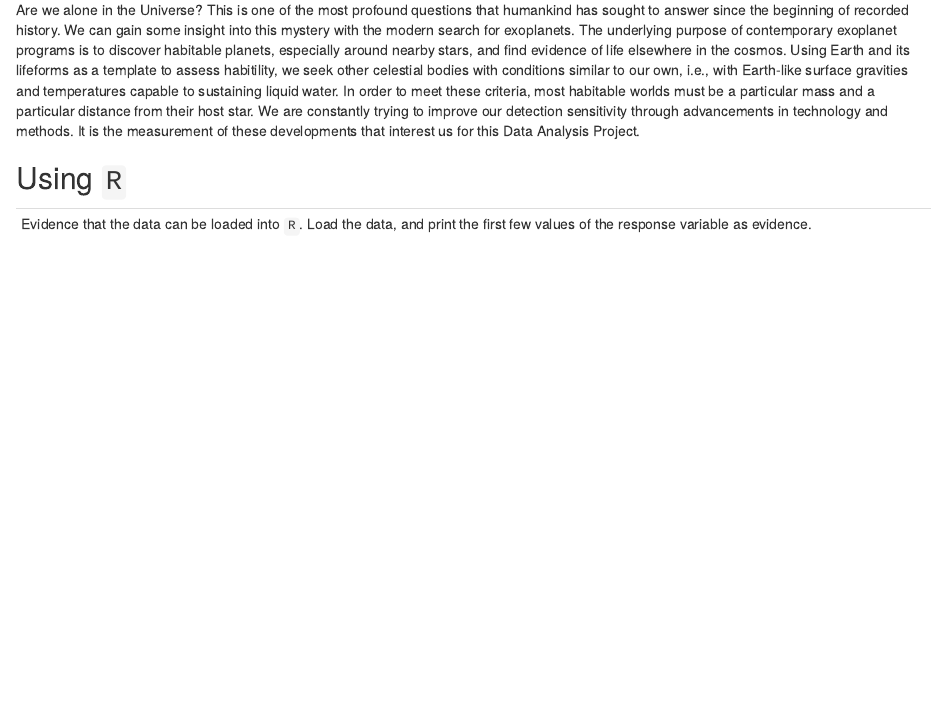
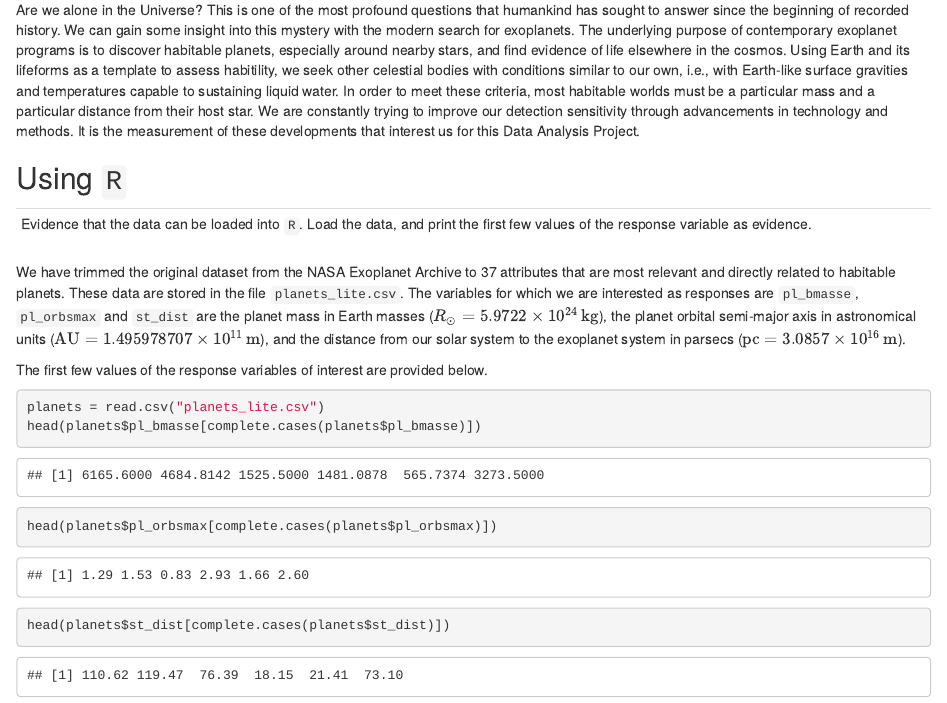
Before and after one commit to tdcnguyen/UIUC_2018STAT420, an R Markdown document (2018JJDLTN_Proposal.Rmd): the page in a window 1100 px wide, from 1110 px down. Rendered offline with R 4.5, knitr and Pandoc, with nearby package versions.

Commit message:
Updated Using R section.

````diff
--- a/2018JJDLTN_Proposal.Rmd
+++ b/2018JJDLTN_Proposal.Rmd
@@ -43,3 +43,14 @@ Are we alone in the Universe? This is one of the most profound questions that hu
 ---
 Evidence that the data can be loaded into `R`. Load the data, and print the first few values of the response variable as evidence.
 ---
+
+We have trimmed the original dataset from the NASA Exoplanet Archive to 37 attributes that are most relevant and directly related to habitable planets. These data are stored in the file `planets_lite.csv`. The variables for which we are interested as responses are `pl_bmasse`, `pl_orbsmax` and `st_dist` are the planet mass in Earth masses ($R_\odot = 5.9722 \times 10^{24}\,\rm{kg}$), the planet orbital semi-major axis in astronomical units ($\rm{AU} = 1.495978707 \times 10^{11}\,\rm{m}$), and the distance from our solar system to the exoplanet system in parsecs ($\rm{pc} = 3.0857 \times 10^{16}\,\rm{m}$).
+
+The first few values of the response variables of interest are provided below.
+
+```{r}
+planets = read.csv("planets_lite.csv")
+head(planets$pl_bmasse[complete.cases(planets$pl_bmasse)])
+head(planets$pl_orbsmax[complete.cases(planets$pl_orbsmax)])
+head(planets$st_dist[complete.cases(planets$st_dist)])
+```
````
Also changed, not shown: 2018JJDLTN_Proposal.html.
